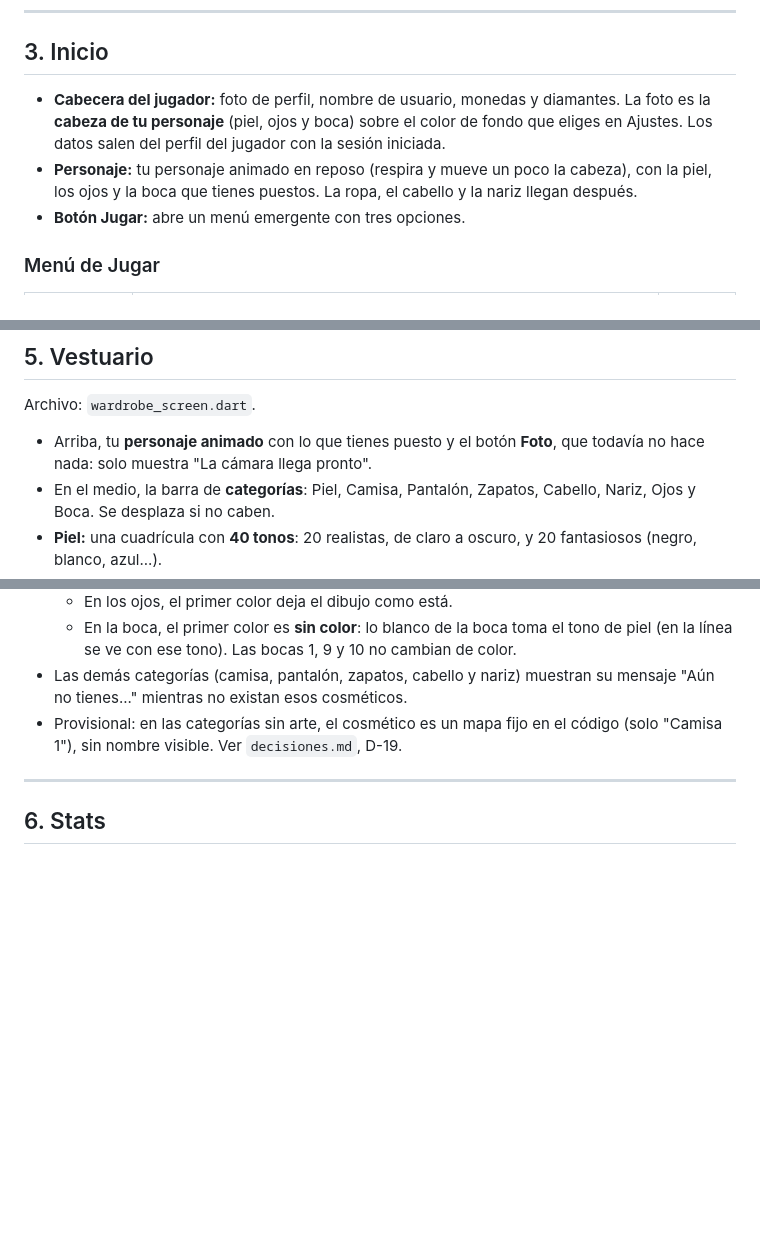
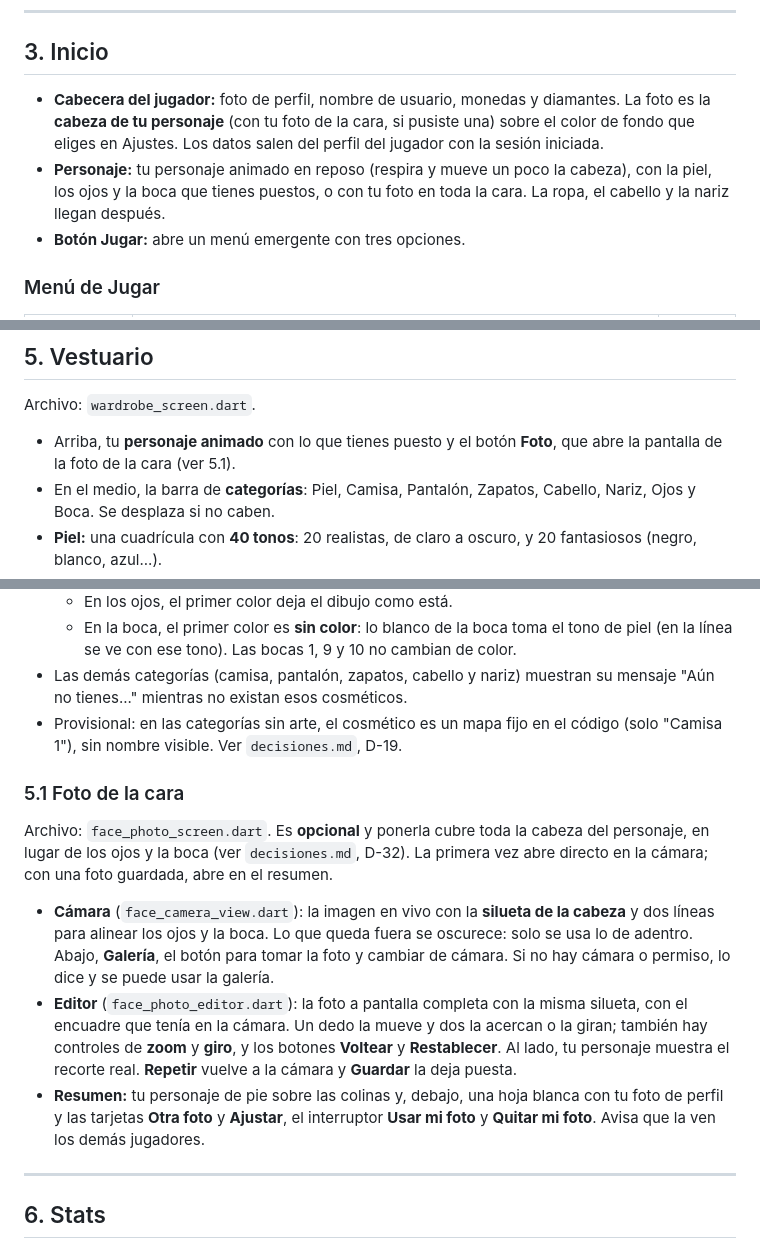
Before and after one commit to Amaya0910/PartyTricks, a Markdown page: docs/pantallas.md, 3 parts joined by grey strips. Rendered like a GitHub page; blank space fills up the shorter version.

Commit message:
docs: describir la pantalla de la foto de la cara

```diff
--- a/docs/pantallas.md
+++ b/docs/pantallas.md
@@ -63,8 +63,8 @@ Archivo: `auth_screen.dart`. Es una sola tarjeta que **da la vuelta** para mostr
 
 ## 3. Inicio
 
-- **Cabecera del jugador:** foto de perfil, nombre de usuario, monedas y diamantes. La foto es la **cabeza de tu personaje** (piel, ojos y boca) sobre el color de fondo que eliges en Ajustes. Los datos salen del perfil del jugador con la sesión iniciada.
-- **Personaje:** tu personaje animado en reposo (respira y mueve un poco la cabeza), con la piel, los ojos y la boca que tienes puestos. La ropa, el cabello y la nariz llegan después.
+- **Cabecera del jugador:** foto de perfil, nombre de usuario, monedas y diamantes. La foto es la **cabeza de tu personaje** (con tu foto de la cara, si pusiste una) sobre el color de fondo que eliges en Ajustes. Los datos salen del perfil del jugador con la sesión iniciada.
+- **Personaje:** tu personaje animado en reposo (respira y mueve un poco la cabeza), con la piel, los ojos y la boca que tienes puestos, o con tu foto en toda la cara. La ropa, el cabello y la nariz llegan después.
 - **Botón Jugar:** abre un menú emergente con tres opciones.
 
 ### Menú de Jugar
@@ -128,7 +128,7 @@ Archivo: `shop_screen.dart`.
 
 Archivo: `wardrobe_screen.dart`.
 
-- Arriba, tu **personaje animado** con lo que tienes puesto y el botón **Foto**, que todavía no hace nada: solo muestra "La cámara llega pronto".
+- Arriba, tu **personaje animado** con lo que tienes puesto y el botón **Foto**, que abre la pantalla de la foto de la cara (ver 5.1).
 - En el medio, la barra de **categorías**: Piel, Camisa, Pantalón, Zapatos, Cabello, Nariz, Ojos y Boca. Se desplaza si no caben.
 - **Piel:** una cuadrícula con **40 tonos**: 20 realistas, de claro a oscuro, y 20 fantasiosos (negro, blanco, azul...).
 - **Ojos** y **Boca:** arriba una línea de **20 colores** que se desplaza y, debajo, una cuadrícula con los que ya tienes (los gratis y los que compraste o ganaste en un cofre). El elegido lleva el borde azul. Los dibujos no llevan nombre.
@@ -136,6 +136,14 @@ Archivo: `wardrobe_screen.dart`.
   - En la boca, el primer color es **sin color**: lo blanco de la boca toma el tono de piel (en la línea se ve con ese tono). Las bocas 1, 9 y 10 no cambian de color.
 - Las demás categorías (camisa, pantalón, zapatos, cabello y nariz) muestran su mensaje "Aún no tienes..." mientras no existan esos cosméticos.
 - Provisional: en las categorías sin arte, el cosmético es un mapa fijo en el código (solo "Camisa 1"), sin nombre visible. Ver `decisiones.md`, D-19.
+
+### 5.1 Foto de la cara
+
+Archivo: `face_photo_screen.dart`. Es **opcional** y ponerla cubre toda la cabeza del personaje, en lugar de los ojos y la boca (ver `decisiones.md`, D-32). La primera vez abre directo en la cámara; con una foto guardada, abre en el resumen.
+
+- **Cámara** (`face_camera_view.dart`): la imagen en vivo con la **silueta de la cabeza** y dos líneas para alinear los ojos y la boca. Lo que queda fuera se oscurece: solo se usa lo de adentro. Abajo, **Galería**, el botón para tomar la foto y cambiar de cámara. Si no hay cámara o permiso, lo dice y se puede usar la galería.
+- **Editor** (`face_photo_editor.dart`): la foto a pantalla completa con la misma silueta, con el encuadre que tenía en la cámara. Un dedo la mueve y dos la acercan o la giran; también hay controles de **zoom** y **giro**, y los botones **Voltear** y **Restablecer**. Al lado, tu personaje muestra el recorte real. **Repetir** vuelve a la cámara y **Guardar** la deja puesta.
+- **Resumen:** tu personaje de pie sobre las colinas y, debajo, una hoja blanca con tu foto de perfil y las tarjetas **Otra foto** y **Ajustar**, el interruptor **Usar mi foto** y **Quitar mi foto**. Avisa que la ven los demás jugadores.
 
 ---
 
```
Also changed, not shown: other parts of docs/pantallas.md (+1 -0 lines).
